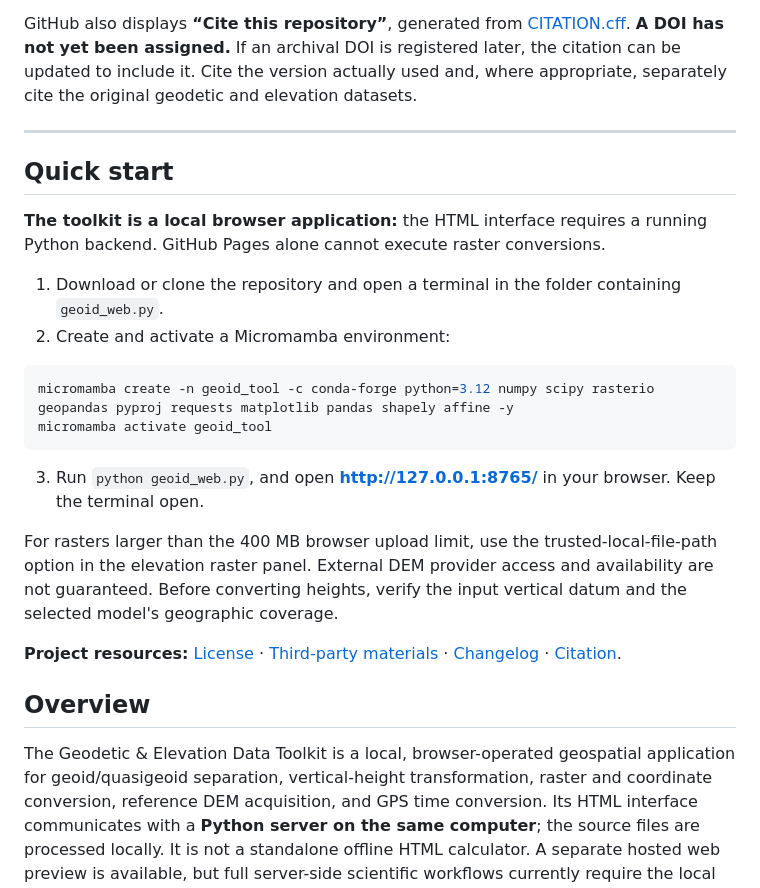
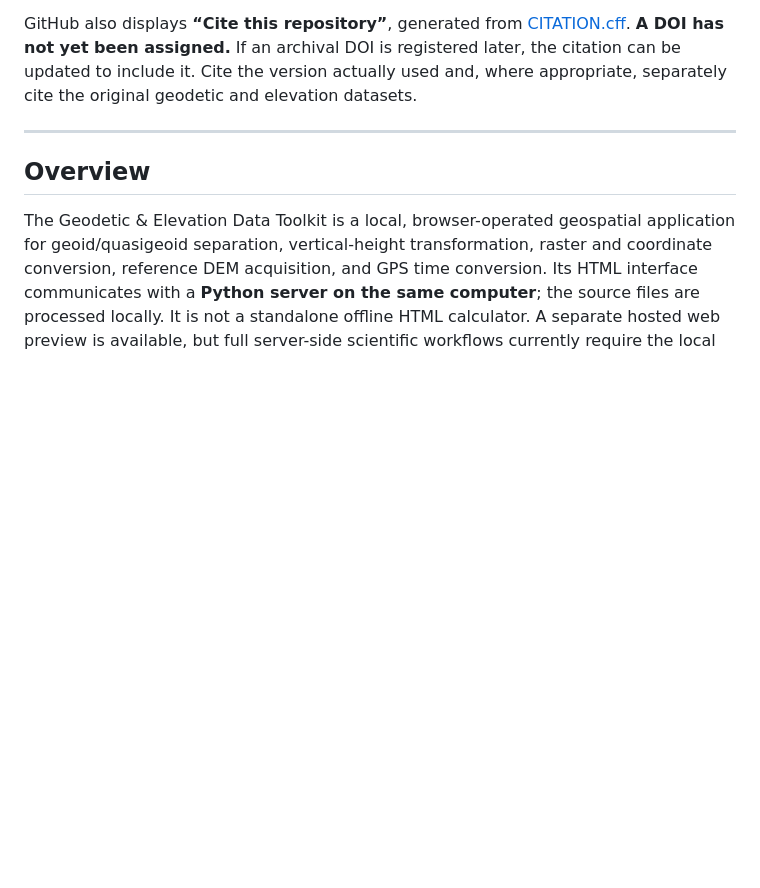
Before and after one commit to IslamKOA/geodetic-elevation-data-toolkit, a Markdown page: README.md, the part around the change. GitHub-like rendering; blank space fills up the shorter version.

Commit message:
docs: remove repeated quick-start section for clearer landing page

````diff
--- a/README.md
+++ b/README.md
@@ -82,24 +82,6 @@ If you use the toolkit for geoid modelling, DEM processing, coordinate conversio
 GitHub also displays **“Cite this repository”**, generated from [CITATION.cff](CITATION.cff). **A DOI has not yet been assigned.** If an archival DOI is registered later, the citation can be updated to include it. Cite the version actually used and, where appropriate, separately cite the original geodetic and elevation datasets.
 
 ---
-
-## Quick start
-
-**The toolkit is a local browser application:** the HTML interface requires a running Python backend. GitHub Pages alone cannot execute raster conversions.
-
-1. Download or clone the repository and open a terminal in the folder containing `geoid_web.py`.
-2. Create and activate a Micromamba environment:
-
-```powershell
-micromamba create -n geoid_tool -c conda-forge python=3.12 numpy scipy rasterio geopandas pyproj requests matplotlib pandas shapely affine -y
-micromamba activate geoid_tool
-```
-
-3. Run `python geoid_web.py`, and open **http://127.0.0.1:8765/** in your browser. Keep the terminal open.
-
-For rasters larger than the 400 MB browser upload limit, use the trusted-local-file-path option in the elevation raster panel. External DEM provider access and availability are not guaranteed. Before converting heights, verify the input vertical datum and the selected model's geographic coverage.
-
-**Project resources:** [License](LICENSE) · [Third-party materials](NOTICE.md) · [Changelog](CHANGELOG.md) · [Citation](CITATION.cff).
 
 ## Overview
 
````
